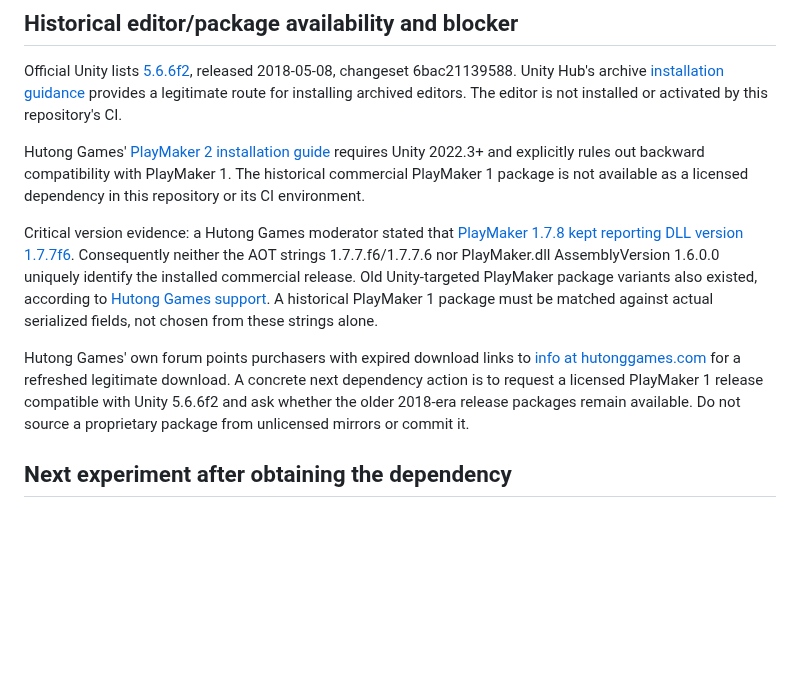
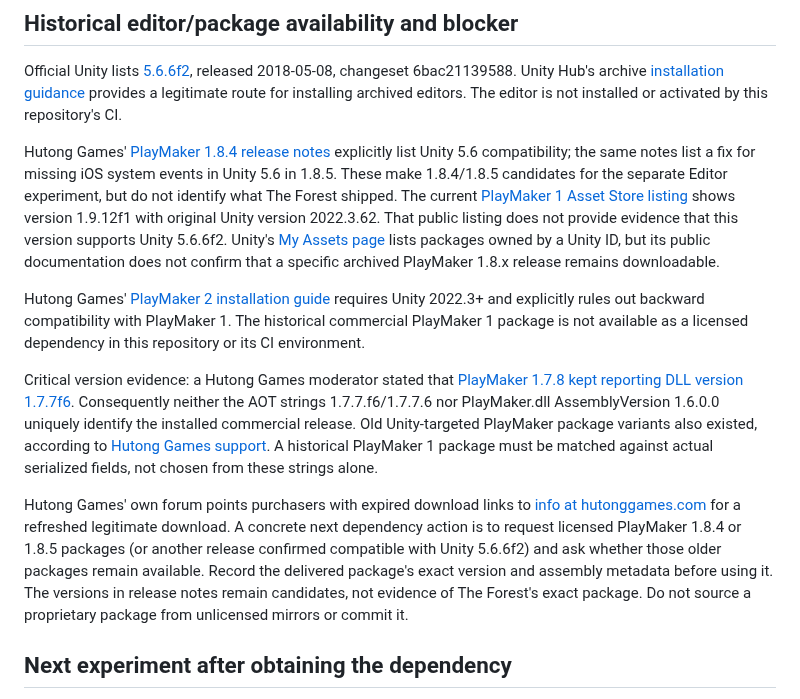
Before and after one commit to Skaymer-AR/TheForest-UCM-PS4, a Markdown page: docs/PLAYMAKER_FORMAT17_CONTAINER_PROBE_20261031.md, the part around the change. Rendered like a GitHub page; blank space fills up the shorter version.

Commit message:
docs: clarify PlayMaker fixture evidence and legacy candidates

```diff
--- a/docs/PLAYMAKER_FORMAT17_CONTAINER_PROBE_20261031.md
+++ b/docs/PLAYMAKER_FORMAT17_CONTAINER_PROBE_20261031.md
@@ -58,6 +58,17 @@ released 2018-05-08, changeset 6bac21139588. Unity Hub's archive
 provides a legitimate route for installing archived editors. The editor
 is not installed or activated by this repository's CI.
 
+Hutong Games' [PlayMaker 1.8.4 release notes](https://hutonggames.fogbugz.com/default.asp?ixWikiPage=1461&nRevision1=1&pg=pgWikiDiff)
+explicitly list Unity 5.6 compatibility; the same notes list a fix for missing
+iOS system events in Unity 5.6 in 1.8.5. These make 1.8.4/1.8.5 candidates for
+the separate Editor experiment, but do not identify what The Forest shipped.
+The current [PlayMaker 1 Asset Store listing](https://assetstore.unity.com/packages/tools/visual-scripting/playmaker-368)
+shows version 1.9.12f1 with original Unity version 2022.3.62. That public
+listing does not provide evidence that this version supports Unity 5.6.6f2.
+Unity's [My Assets page](https://docs.unity.com/en-us/asset-store/downloads/organize-asset-packages)
+lists packages owned by a Unity ID, but its public documentation does not
+confirm that a specific archived PlayMaker 1.8.x release remains downloadable.
+
 Hutong Games' [PlayMaker 2 installation guide](https://docs.hutonggames.com/welcome/installation/)
 requires Unity 2022.3+ and explicitly rules out backward compatibility
 with PlayMaker 1. The historical commercial PlayMaker 1 package is not
@@ -75,8 +86,11 @@ fields, not chosen from these strings alone.
 Hutong Games' own forum points purchasers with expired download links
 to [info at hutonggames.com](https://hutonggames.com/playmakerforum/index.php?topic=7462.0)
 for a refreshed legitimate download. A concrete next dependency action is
-to request a licensed PlayMaker 1 release compatible with Unity 5.6.6f2
-and ask whether the older 2018-era release packages remain available.
+to request licensed PlayMaker 1.8.4 or 1.8.5 packages (or another release
+confirmed compatible with Unity 5.6.6f2) and ask whether those older packages
+remain available. Record the delivered package's exact version and assembly
+metadata before using it. The versions in release notes remain candidates,
+not evidence of The Forest's exact package.
 Do not source a proprietary package from unlicensed mirrors or commit it.
 
 ## Next experiment after obtaining the dependency
```
Also changed, not shown: docs/ASSETSTOOLS_FORMAT17_VALIDATION.md (+13 -6 lines).
